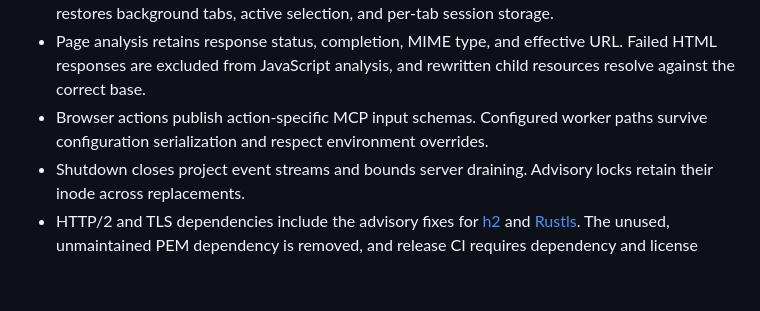
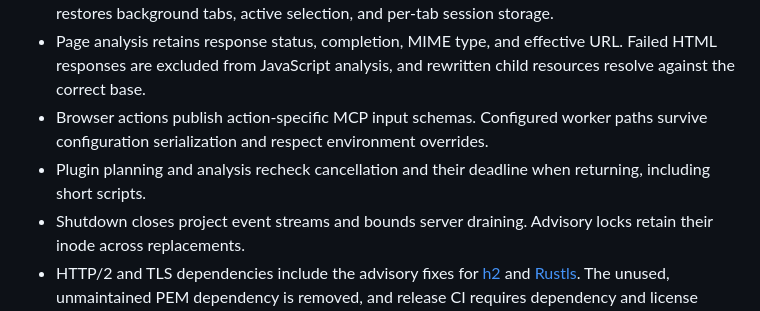
Before and after one commit to BehiSecc/HuntProxy, a Markdown page: docs/releases/v0.2.0.md, the part around the change. Drawn GitHub-style; blank space fills up the shorter version.

Commit message:
Document plugin stage deadline enforcement

```diff
--- a/docs/releases/v0.2.0.md
+++ b/docs/releases/v0.2.0.md
@@ -32,6 +32,7 @@ Active browser sessions and running jobs are interrupted by a restart. Saved pro
 - Browser event waits no longer hold the shared worker for their whole timeout. CDP handoff restores background tabs, active selection, and per-tab session storage.
 - Page analysis retains response status, completion, MIME type, and effective URL. Failed HTML responses are excluded from JavaScript analysis, and rewritten child resources resolve against the correct base.
 - Browser actions publish action-specific MCP input schemas. Configured worker paths survive configuration serialization and respect environment overrides.
+- Plugin planning and analysis recheck cancellation and their deadline when returning, including short scripts.
 - Shutdown closes project event streams and bounds server draining. Advisory locks retain their inode across replacements.
 - HTTP/2 and TLS dependencies include the advisory fixes for [h2](https://rustsec.org/advisories/RUSTSEC-2026-0258.html) and [Rustls](https://rustsec.org/advisories/RUSTSEC-2026-0285.html). The unused, unmaintained PEM dependency is removed, and release CI requires dependency and license checks.
 - Release checks include serialized real Chromium tests, an upgrade from the verified v0.1.1 binary, and unpublished candidate builds for all four platforms. Tag builds create a draft release for review.
```
